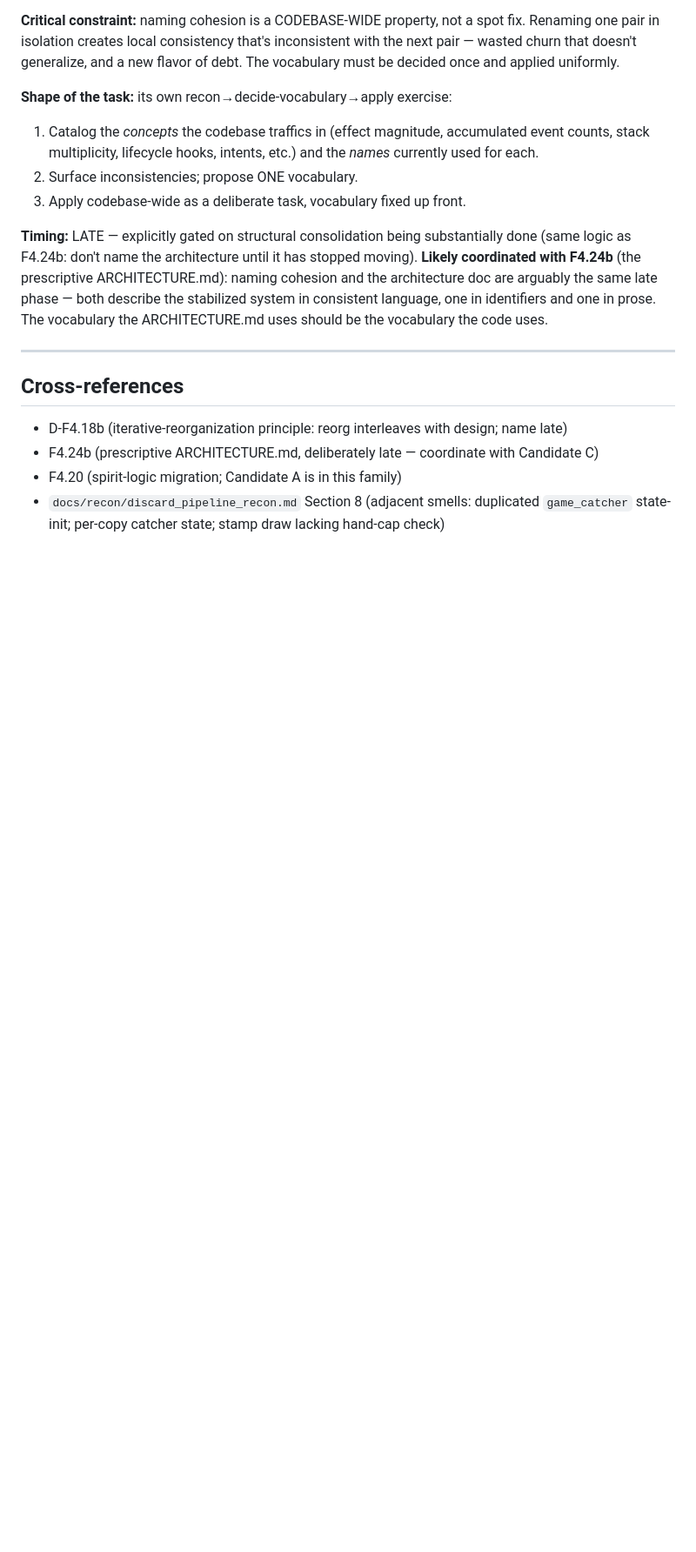
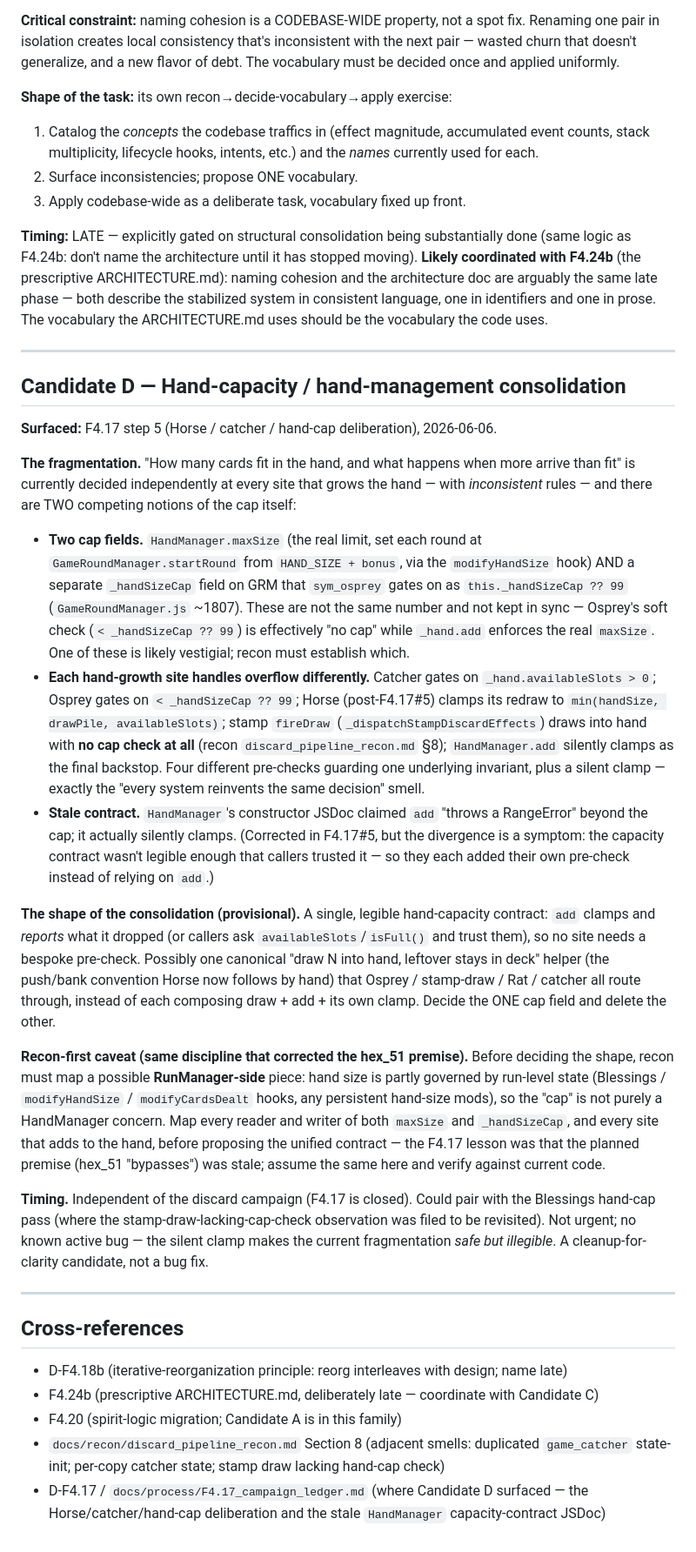
Before and after one commit to robertsunho/hanafuda-deckbuilder, a Markdown page: docs/process/PHASE4_consolidation_candidates.md, the part around the change. Shown at 87% size. Rendered like a GitHub page; blank space fills up the shorter version.

Commit message:
docs(F4.17): add Candidate D — hand-capacity/hand-management consolidation
Co-Authored-By: Claude Opus 4.8 (1M context) <noreply@anthropic.com>

```diff
--- a/docs/process/PHASE4_consolidation_candidates.md
+++ b/docs/process/PHASE4_consolidation_candidates.md
@@ -99,9 +99,59 @@ uses should be the vocabulary the code uses.
 
 ---
 
+## Candidate D — Hand-capacity / hand-management consolidation
+
+**Surfaced:** F4.17 step 5 (Horse / catcher / hand-cap deliberation), 2026-06-06.
+
+**The fragmentation.** "How many cards fit in the hand, and what happens when more arrive than
+fit" is currently decided independently at every site that grows the hand — with *inconsistent*
+rules — and there are TWO competing notions of the cap itself:
+
+- **Two cap fields.** `HandManager.maxSize` (the real limit, set each round at
+  `GameRoundManager.startRound` from `HAND_SIZE + bonus`, via the `modifyHandSize` hook) AND a
+  separate `_handSizeCap` field on GRM that `sym_osprey` gates on as `this._handSizeCap ?? 99`
+  (`GameRoundManager.js` ~1807). These are not the same number and not kept in sync — Osprey's
+  soft check (`< _handSizeCap ?? 99`) is effectively "no cap" while `_hand.add` enforces the
+  real `maxSize`. One of these is likely vestigial; recon must establish which.
+- **Each hand-growth site handles overflow differently.** Catcher gates on
+  `_hand.availableSlots > 0`; Osprey gates on `< _handSizeCap ?? 99`; Horse (post-F4.17#5)
+  clamps its redraw to `min(handSize, drawPile, availableSlots)`; stamp `fireDraw`
+  (`_dispatchStampDiscardEffects`) draws into hand with **no cap check at all** (recon
+  `discard_pipeline_recon.md` §8); `HandManager.add` silently clamps as the final backstop.
+  Four different pre-checks guarding one underlying invariant, plus a silent clamp — exactly
+  the "every system reinvents the same decision" smell.
+- **Stale contract.** `HandManager`'s constructor JSDoc claimed `add` "throws a RangeError"
+  beyond the cap; it actually silently clamps. (Corrected in F4.17#5, but the divergence is a
+  symptom: the capacity contract wasn't legible enough that callers trusted it — so they each
+  added their own pre-check instead of relying on `add`.)
+
+**The shape of the consolidation (provisional).** A single, legible hand-capacity contract:
+`add` clamps and *reports* what it dropped (or callers ask `availableSlots`/`isFull()` and
+trust them), so no site needs a bespoke pre-check. Possibly one canonical "draw N into hand,
+leftover stays in deck" helper (the push/bank convention Horse now follows by hand) that
+Osprey / stamp-draw / Rat / catcher all route through, instead of each composing draw + add +
+its own clamp. Decide the ONE cap field and delete the other.
+
+**Recon-first caveat (same discipline that corrected the hex_51 premise).** Before deciding
+the shape, recon must map a possible **RunManager-side** piece: hand size is partly governed by
+run-level state (Blessings / `modifyHandSize` / `modifyCardsDealt` hooks, any persistent
+hand-size mods), so the "cap" is not purely a HandManager concern. Map every reader and writer
+of both `maxSize` and `_handSizeCap`, and every site that adds to the hand, before proposing
+the unified contract — the F4.17 lesson was that the planned premise (hex_51 "bypasses") was
+stale; assume the same here and verify against current code.
+
+**Timing.** Independent of the discard campaign (F4.17 is closed). Could pair with the
+Blessings hand-cap pass (where the stamp-draw-lacking-cap-check observation was filed to be
+revisited). Not urgent; no known active bug — the silent clamp makes the current fragmentation
+*safe but illegible*. A cleanup-for-clarity candidate, not a bug fix.
+
+---
+
 ## Cross-references
 - D-F4.18b (iterative-reorganization principle: reorg interleaves with design; name late)
 - F4.24b (prescriptive ARCHITECTURE.md, deliberately late — coordinate with Candidate C)
 - F4.20 (spirit-logic migration; Candidate A is in this family)
 - `docs/recon/discard_pipeline_recon.md` Section 8 (adjacent smells: duplicated
   `game_catcher` state-init; per-copy catcher state; stamp draw lacking hand-cap check)
+- D-F4.17 / `docs/process/F4.17_campaign_ledger.md` (where Candidate D surfaced — the
+  Horse/catcher/hand-cap deliberation and the stale `HandManager` capacity-contract JSDoc)
```
